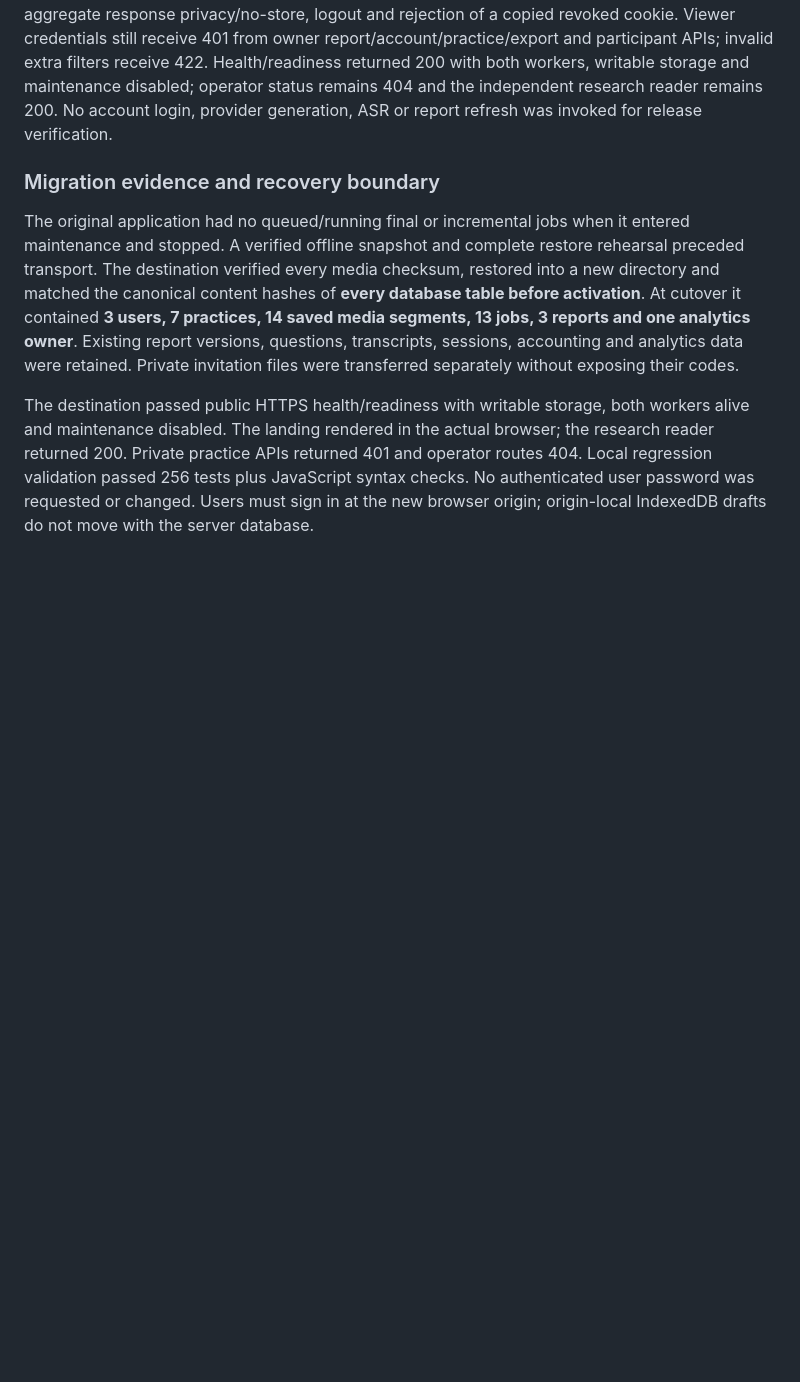
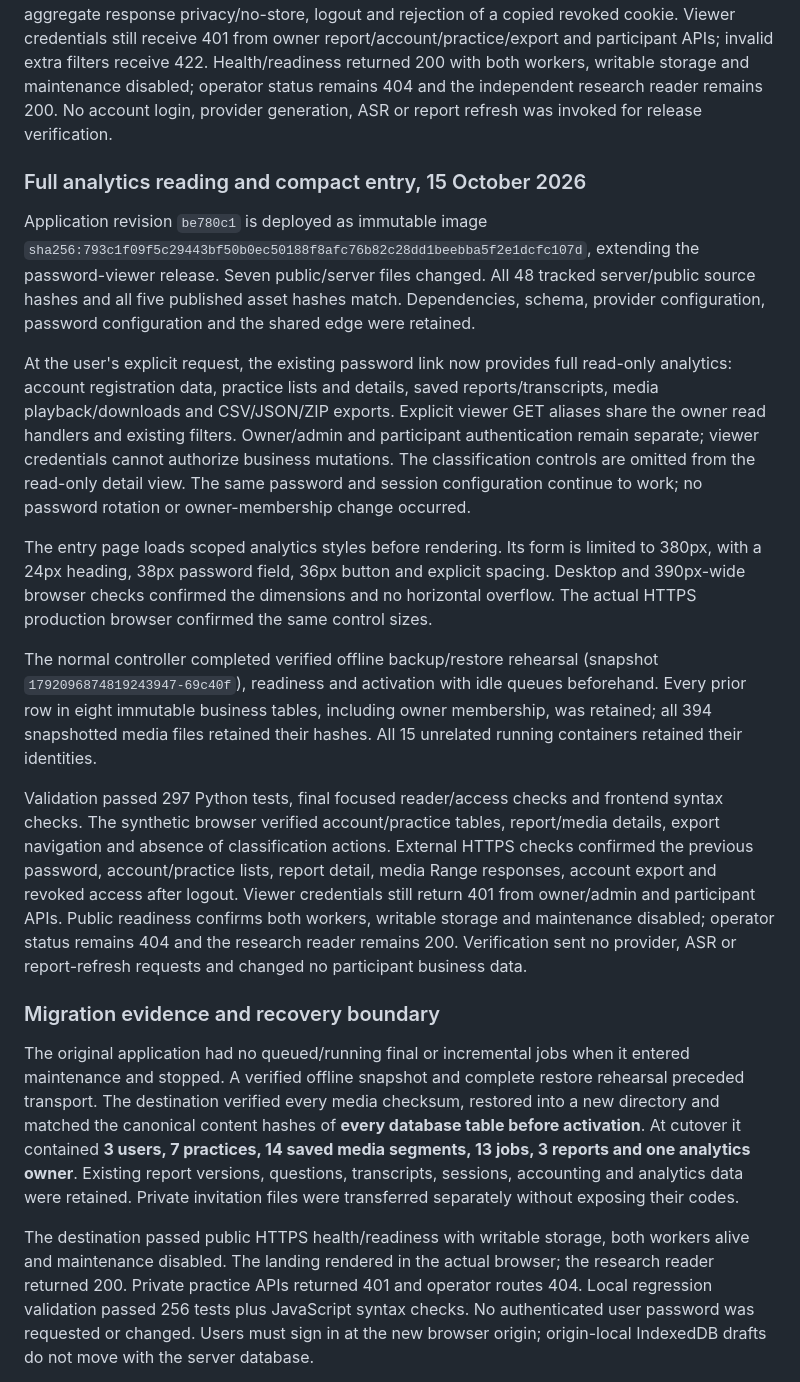
Before and after one commit to timkuzma/no-fear-public-speaking, a Markdown page: docs/production-deployment.md, the part around the change. Rendered like a GitHub page; blank space fills up the shorter version.

Commit message:
Record verified full analytics reader deployment

```diff
--- a/docs/production-deployment.md
+++ b/docs/production-deployment.md
@@ -164,6 +164,45 @@ and participant APIs; invalid extra filters receive 422. Health/readiness return
 remains 404 and the independent research reader remains 200. No account login,
 provider generation, ASR or report refresh was invoked for release verification.
 
+### Full analytics reading and compact entry, 15 October 2026
+
+Application revision `be780c1` is deployed as immutable image
+`sha256:793c1f09f5c29443bf50b0ec50188f8afc76b82c28dd1beebba5f2e1dcfc107d`,
+extending the password-viewer release. Seven public/server files changed. All 48
+tracked server/public source hashes and all five published asset hashes match.
+Dependencies, schema, provider configuration, password configuration and the shared
+edge were retained.
+
+At the user's explicit request, the existing password link now provides full
+read-only analytics: account registration data, practice lists and details,
+saved reports/transcripts, media playback/downloads and CSV/JSON/ZIP exports.
+Explicit viewer GET aliases share the owner read handlers and existing filters.
+Owner/admin and participant authentication remain separate; viewer credentials
+cannot authorize business mutations. The classification controls are omitted from
+the read-only detail view. The same password and session configuration continue
+to work; no password rotation or owner-membership change occurred.
+
+The entry page loads scoped analytics styles before rendering. Its form is limited
+to 380px, with a 24px heading, 38px password field, 36px button and explicit spacing.
+Desktop and 390px-wide browser checks confirmed the dimensions and no horizontal
+overflow. The actual HTTPS production browser confirmed the same control sizes.
+
+The normal controller completed verified offline backup/restore rehearsal (snapshot
+`1792096874819243947-69c40f`), readiness and activation with idle queues beforehand.
+Every prior row in eight immutable business tables, including owner membership,
+was retained; all 394 snapshotted media files retained their hashes. All 15
+unrelated running containers retained their identities.
+
+Validation passed 297 Python tests, final focused reader/access checks and frontend
+syntax checks. The synthetic browser verified account/practice tables, report/media
+details, export navigation and absence of classification actions. External HTTPS
+checks confirmed the previous password, account/practice lists, report detail,
+media Range responses, account export and revoked access after logout. Viewer
+credentials still return 401 from owner/admin and participant APIs. Public readiness
+confirms both workers, writable storage and maintenance disabled; operator status
+remains 404 and the research reader remains 200. Verification sent no provider,
+ASR or report-refresh requests and changed no participant business data.
+
 ### Migration evidence and recovery boundary
 
 The original application had no queued/running final or incremental jobs when it entered maintenance and stopped. A verified offline snapshot and complete restore rehearsal preceded transport. The destination verified every media checksum, restored into a new directory and matched the canonical content hashes of **every database table before activation**. At cutover it contained **3 users, 7 practices, 14 saved media segments, 13 jobs, 3 reports and one analytics owner**. Existing report versions, questions, transcripts, sessions, accounting and analytics data were retained. Private invitation files were transferred separately without exposing their codes.
```
